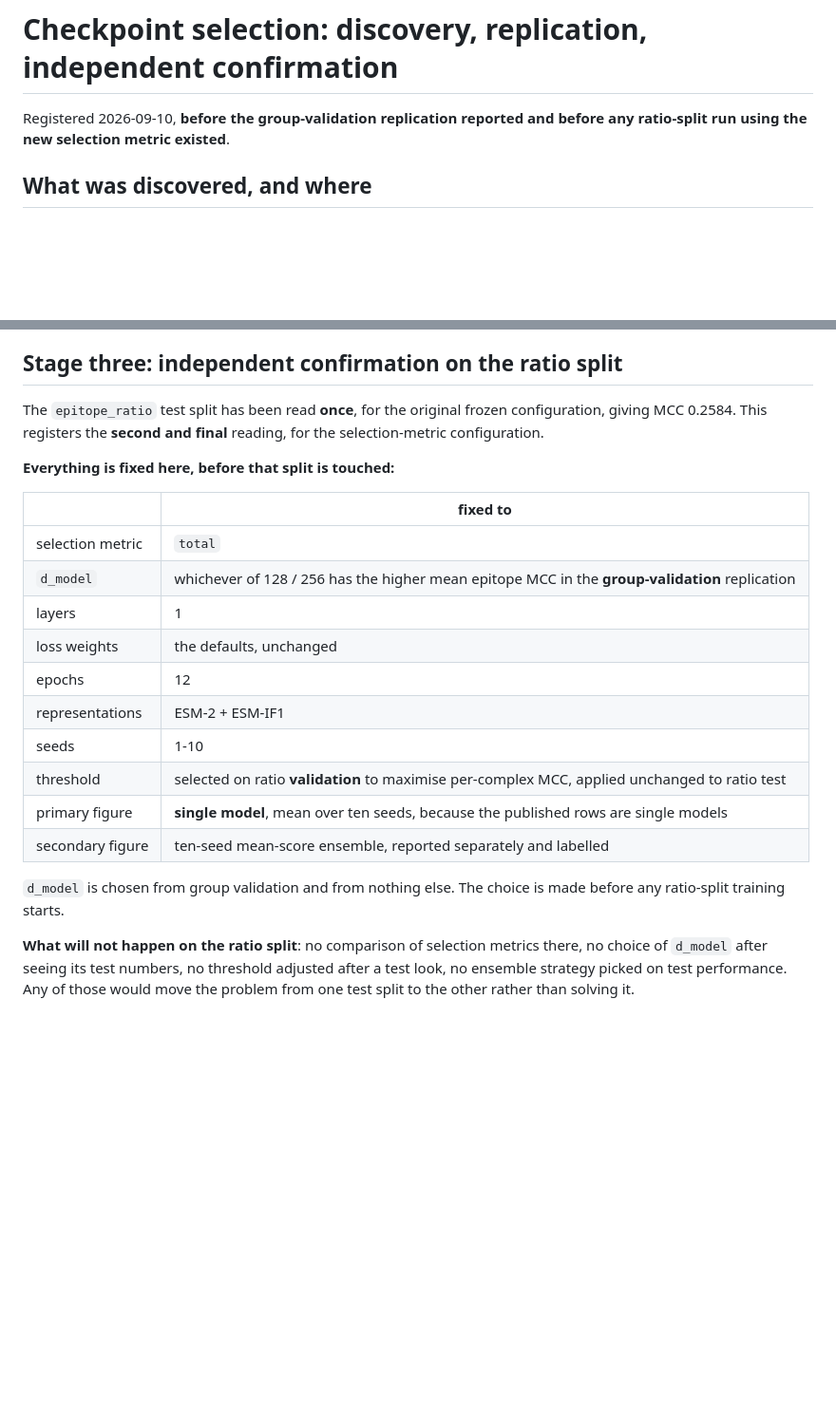
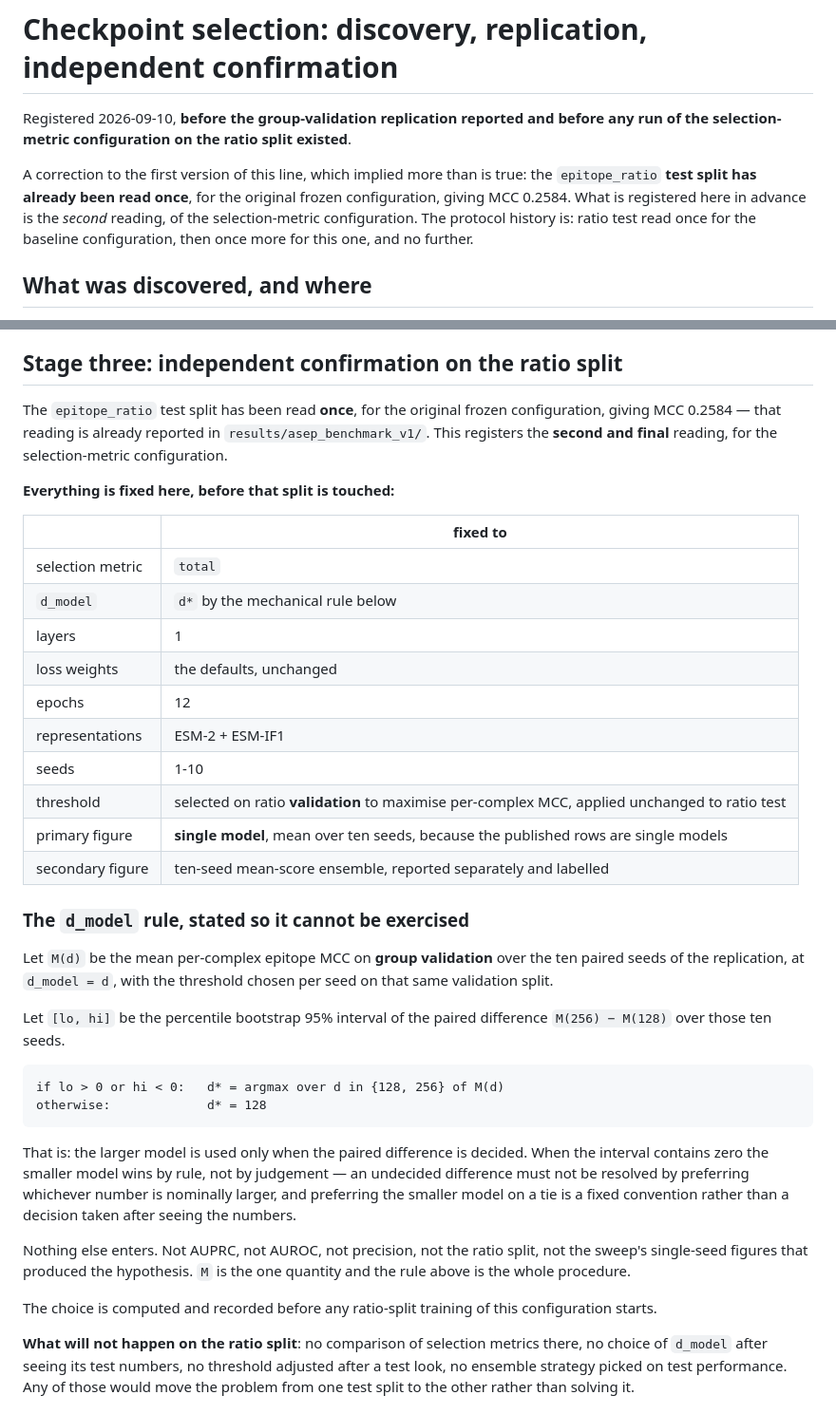
Before and after one commit to yinli-systems/antibody-antigen-interface-research, a Markdown page: protocols/CHECKPOINT_SELECTION_CONFIRMATION_V1.md, 2 parts joined by grey strips. Shown at 95% size. Drawn GitHub-style; blank space fills up the shorter version.

Commit message:
Mechanise the d_model rule and correct the ratio-split history
Two things in the first version needed fixing before either could be exercised.

"Whichever has the higher mean epitope MCC" left the choice open: it did not say
which metric decides when two disagree, what happens on a near-tie, or that
nothing else may enter. It is now a rule with no discretion in it. The larger
model is used only when the paired bootstrap interval of M(256) - M(128) on
group validation excludes zero; otherwise the smaller model wins by convention.
An undecided difference must not be settled by preferring the nominally larger
number, and the tie-break is fixed here rather than taken after seeing them.

The other was a factual error in a committed document. "Before any ratio-split
run" implied the ratio test had never been read. It has: once, for the original
frozen configuration, giving MCC 0.2584, and that figure is already reported.
What this protocol registers in advance is the second reading, of the
selection-metric configuration. The protocol history now says so plainly, since
a paper that describes its own test access has to describe it accurately.

```diff
--- a/protocols/CHECKPOINT_SELECTION_CONFIRMATION_V1.md
+++ b/protocols/CHECKPOINT_SELECTION_CONFIRMATION_V1.md
@@ -1,7 +1,15 @@
 # Checkpoint selection: discovery, replication, independent confirmation
 
 Registered 2026-09-10, **before the group-validation replication reported and
-before any ratio-split run using the new selection metric existed**.
+before any run of the selection-metric configuration on the ratio split
+existed**.
+
+A correction to the first version of this line, which implied more than is true:
+the `epitope_ratio` **test split has already been read once**, for the original
+frozen configuration, giving MCC 0.2584. What is registered here in advance is
+the *second* reading, of the selection-metric configuration. The protocol history
+is: ratio test read once for the baseline configuration, then once more for this
+one, and no further.
 
 ## What was discovered, and where
 
@@ -43,15 +51,16 @@ observation is recorded as a single-seed artefact and nothing further happens.
 ## Stage three: independent confirmation on the ratio split
 
 The `epitope_ratio` test split has been read **once**, for the original frozen
-configuration, giving MCC 0.2584. This registers the **second and final**
-reading, for the selection-metric configuration.
+configuration, giving MCC 0.2584 — that reading is already reported in
+`results/asep_benchmark_v1/`. This registers the **second and final** reading,
+for the selection-metric configuration.
 
 **Everything is fixed here, before that split is touched:**
 
 | | fixed to |
 |---|---|
 | selection metric | `total` |
-| `d_model` | whichever of 128 / 256 has the higher mean epitope MCC in the **group-validation** replication |
+| `d_model` | `d*` by the mechanical rule below |
 | layers | 1 |
 | loss weights | the defaults, unchanged |
 | epochs | 12 |
@@ -61,8 +70,30 @@ reading, for the selection-metric configuration.
 | primary figure | **single model**, mean over ten seeds, because the published rows are single models |
 | secondary figure | ten-seed mean-score ensemble, reported separately and labelled |
 
-`d_model` is chosen from group validation and from nothing else. The choice is
-made before any ratio-split training starts.
+### The `d_model` rule, stated so it cannot be exercised
+
+Let `M(d)` be the mean per-complex epitope MCC on **group validation** over the
+ten paired seeds of the replication, at `d_model = d`, with the threshold chosen
+per seed on that same validation split.
+
+Let `[lo, hi]` be the percentile bootstrap 95% interval of the paired difference
+`M(256) − M(128)` over those ten seeds.
+
+    if lo > 0 or hi < 0:   d* = argmax over d in {128, 256} of M(d)
+    otherwise:             d* = 128
+
+That is: the larger model is used only when the paired difference is decided.
+When the interval contains zero the smaller model wins by rule, not by judgement
+— an undecided difference must not be resolved by preferring whichever number is
+nominally larger, and preferring the smaller model on a tie is a fixed
+convention rather than a decision taken after seeing the numbers.
+
+Nothing else enters. Not AUPRC, not AUROC, not precision, not the ratio split,
+not the sweep's single-seed figures that produced the hypothesis. `M` is the one
+quantity and the rule above is the whole procedure.
+
+The choice is computed and recorded before any ratio-split training of this
+configuration starts.
 
 **What will not happen on the ratio split**: no comparison of selection metrics
 there, no choice of `d_model` after seeing its test numbers, no threshold
```
